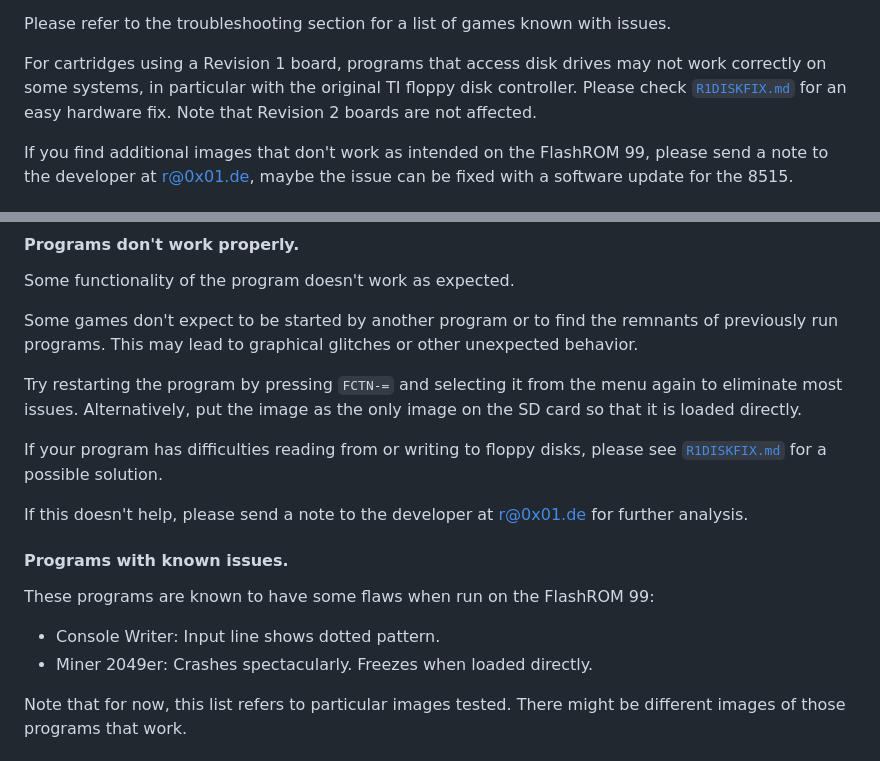
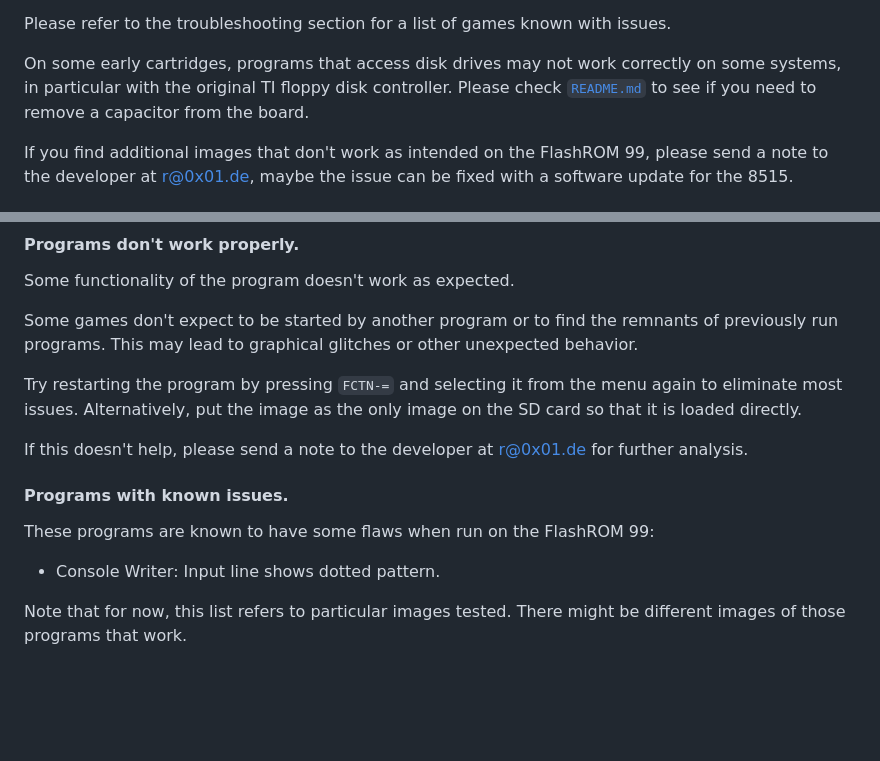
Before and after one commit to endlos99/flashrom99, a Markdown page: doc/MANUAL.md, 2 parts joined by grey strips. Rendered like a GitHub page; blank space fills up the shorter version.

```diff
--- a/doc/MANUAL.md
+++ b/doc/MANUAL.md
@@ -191,10 +191,10 @@ lead to graphical glitches or other unexpected behavior.
 Please refer to the troubleshooting section for a list of games known with
 issues.
 
-For cartridges using a Revision 1 board, programs that access disk drives
-may not work correctly on some systems, in particular with the original TI
-floppy disk controller.  Please check [`R1DISKFIX.md`](R1DISKFIX.md) for an
-easy hardware fix.  Note that Revision 2 boards are not affected.
+On some early cartridges, programs that access disk drives may not work
+correctly on some systems, in particular with the original TI floppy disk
+controller.  Please check [`README.md`](../README.md) to see if you need to
+remove a capacitor from the board.
 
 If you find additional images that don't work as intended on the FlashROM
 99, please send a note to the developer at <r@0x01.de>, maybe the issue can
@@ -316,9 +316,6 @@ Try restarting the program by pressing `FCTN-=` and selecting it from the
 menu again to eliminate most issues.  Alternatively, put the image as the
 only image on the SD card so that it is loaded directly.
 
-If your program has difficulties reading from or writing to floppy disks,
-please see [`R1DISKFIX.md`](R1DISKFIX.md) for a possible solution.
-
 If this doesn't help, please send a note to the developer at <r@0x01.de> for
 further analysis.
 
@@ -327,7 +324,6 @@ further analysis.
 These programs are known to have some flaws when run on the FlashROM 99:
 
 - Console Writer: Input line shows dotted pattern.
-- Miner 2049er: Crashes spectacularly.  Freezes when loaded directly.
 
 Note that for now, this list refers to particular images tested.  There
 might be different images of those programs that work.
```
Also changed, not shown: README.md (+11 -10 lines), doc/R1DISKFIX.md (deleted, +0 -65 lines), doc/placement.jpg, 3 other files.
